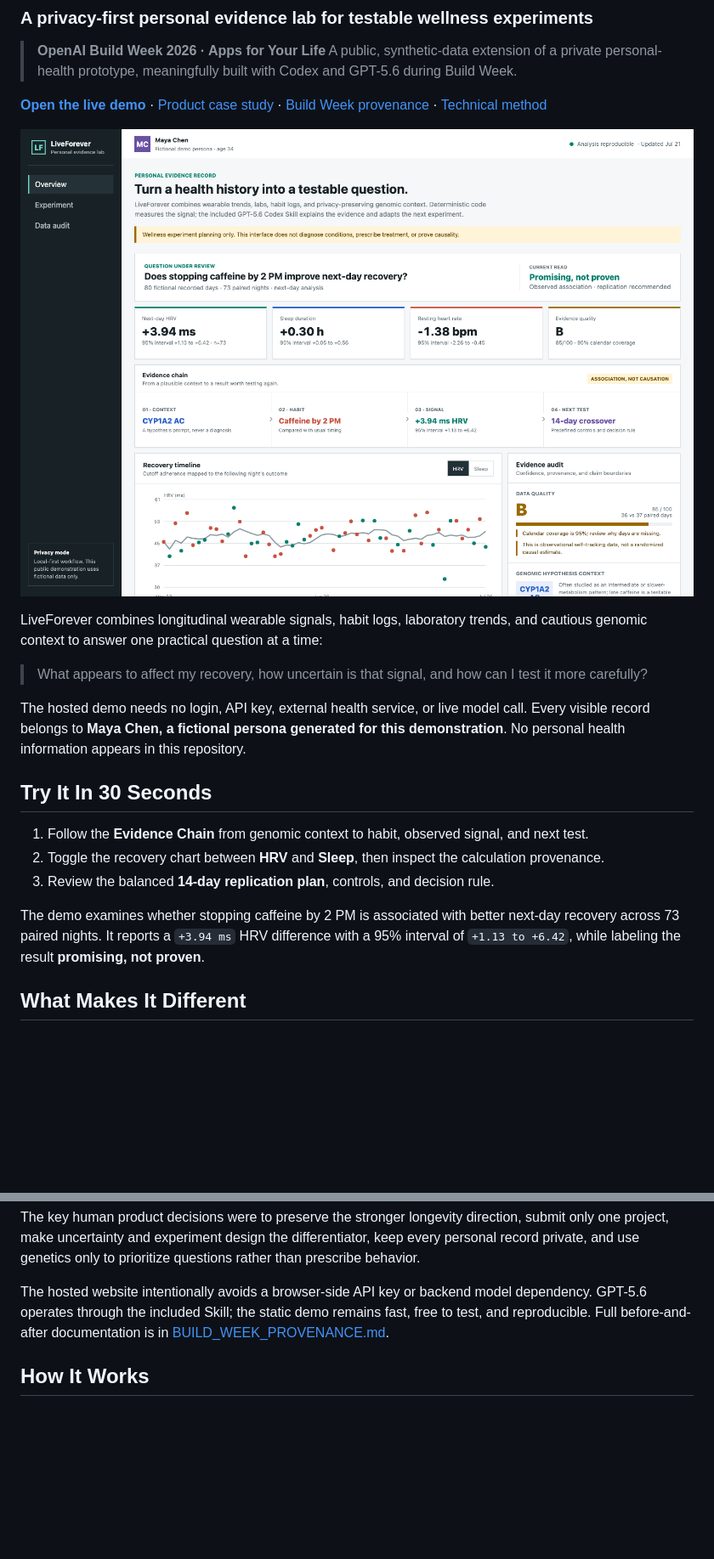
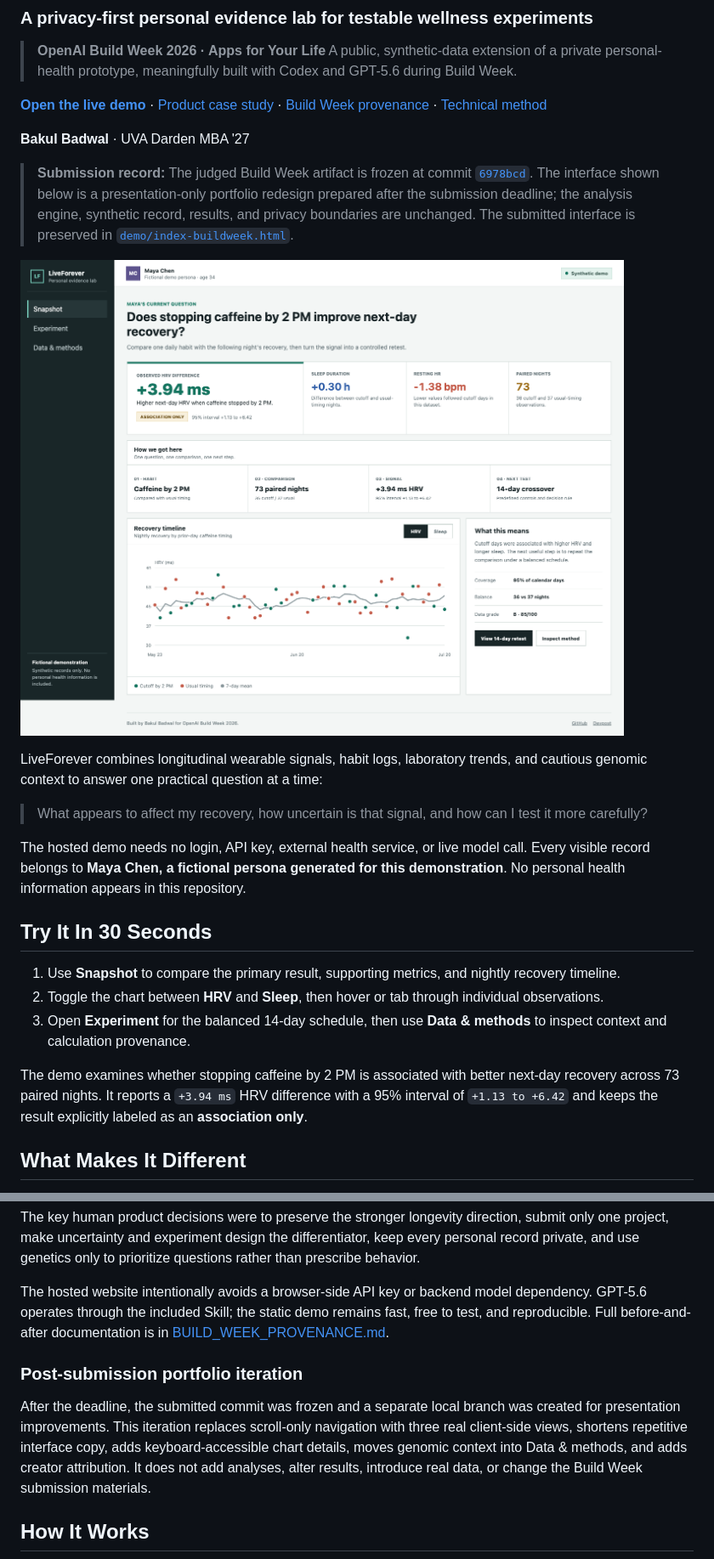
Before and after one commit to bakulbadwal/liveforever-buildweek, a Markdown page: README.md, 2 parts joined by grey strips. Shown at 85% size. GitHub-like rendering; pictures changed too: docs/liveforever-evidence-lab.png; blank space fills up the shorter version.

Commit message:
Prepare post-submission portfolio redesign

```diff
--- a/README.md
+++ b/README.md
@@ -7,7 +7,11 @@
 
 **[Open the live demo](https://bakulbadwal.github.io/liveforever-buildweek/)** · [Product case study](CASE_STUDY.md) · [Build Week provenance](docs/BUILD_WEEK_PROVENANCE.md) · [Technical method](docs/TECHNICAL_METHOD.md)
 
-[![LiveForever personal evidence lab showing the recovery question, evidence chain, timeline, and evidence audit](docs/liveforever-evidence-lab.png)](https://bakulbadwal.github.io/liveforever-buildweek/)
+**Bakul Badwal** · UVA Darden MBA '27
+
+> **Submission record:** The judged Build Week artifact is frozen at commit [`6978bcd`](https://github.com/bakulbadwal/liveforever-buildweek/commit/6978bcdddb418af799d6023c1d4b1b36c2fcf4a7). The interface shown below is a presentation-only portfolio redesign prepared after the submission deadline; the analysis engine, synthetic record, results, and privacy boundaries are unchanged. The submitted interface is preserved in [`demo/index-buildweek.html`](demo/index-buildweek.html).
+
+[![LiveForever personal evidence lab showing the recovery question, comparison timeline, experiment view, and data methods](docs/liveforever-evidence-lab.png)](https://bakulbadwal.github.io/liveforever-buildweek/)
 
 LiveForever combines longitudinal wearable signals, habit logs, laboratory trends, and cautious genomic context to answer one practical question at a time:
 
@@ -17,11 +21,11 @@ The hosted demo needs no login, API key, external health service, or live model
 
 ## Try It In 30 Seconds
 
-1. Follow the **Evidence Chain** from genomic context to habit, observed signal, and next test.
-2. Toggle the recovery chart between **HRV** and **Sleep**, then inspect the calculation provenance.
-3. Review the balanced **14-day replication plan**, controls, and decision rule.
+1. Use **Snapshot** to compare the primary result, supporting metrics, and nightly recovery timeline.
+2. Toggle the chart between **HRV** and **Sleep**, then hover or tab through individual observations.
+3. Open **Experiment** for the balanced 14-day schedule, then use **Data & methods** to inspect context and calculation provenance.
 
-The demo examines whether stopping caffeine by 2 PM is associated with better next-day recovery across 73 paired nights. It reports a `+3.94 ms` HRV difference with a 95% interval of `+1.13 to +6.42`, while labeling the result **promising, not proven**.
+The demo examines whether stopping caffeine by 2 PM is associated with better next-day recovery across 73 paired nights. It reports a `+3.94 ms` HRV difference with a 95% interval of `+1.13 to +6.42` and keeps the result explicitly labeled as an **association only**.
 
 ## What Makes It Different
 
@@ -57,6 +61,10 @@ Codex inspected the private baseline without modifying it, verified its existing
 The key human product decisions were to preserve the stronger longevity direction, submit only one project, make uncertainty and experiment design the differentiator, keep every personal record private, and use genetics only to prioritize questions rather than prescribe behavior.
 
 The hosted website intentionally avoids a browser-side API key or backend model dependency. GPT-5.6 operates through the included Skill; the static demo remains fast, free to test, and reproducible. Full before-and-after documentation is in [BUILD_WEEK_PROVENANCE.md](docs/BUILD_WEEK_PROVENANCE.md).
+
+### Post-submission portfolio iteration
+
+After the deadline, the submitted commit was frozen and a separate local branch was created for presentation improvements. This iteration replaces scroll-only navigation with three real client-side views, shortens repetitive interface copy, adds keyboard-accessible chart details, moves genomic context into Data & methods, and adds creator attribution. It does not add analyses, alter results, introduce real data, or change the Build Week submission materials.
 
 ## How It Works
 
```
Also changed, not shown: other parts of README.md (+1 -1 lines), CASE_STUDY.md (+4 -4 lines), 4 other files.
